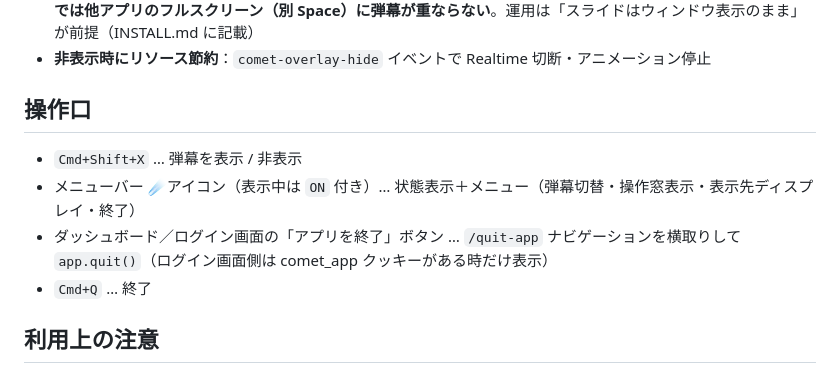
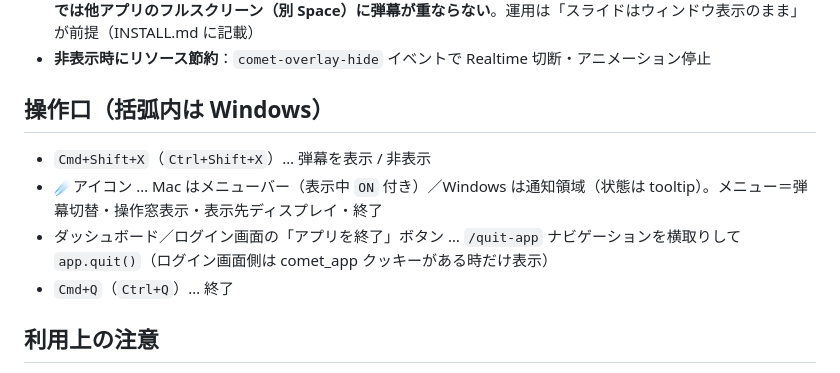
Before and after one commit to ufassasagawa/comet-desktop, a Markdown page: CLAUDE.md, the part around the change. Rendered like a GitHub page.

Commit message:
docs: 操作口に Windows ショートカットを併記
Co-Authored-By: Claude Opus 4.8 (1M context) <noreply@anthropic.com>

```diff
--- a/CLAUDE.md
+++ b/CLAUDE.md
@@ -52,11 +52,11 @@ npm run icons      # アイコン再生成（build/icon-source.html を編集し
 - **全画面プレゼン**：`setVisibleOnAllWorkspaces({ visibleOnFullScreen: true })` を設定しているが、**実環境では他アプリのフルスクリーン（別 Space）に弾幕が重ならない**。運用は「スライドはウィンドウ表示のまま」が前提（INSTALL.md に記載）
 - **非表示時にリソース節約**：`comet-overlay-hide` イベントで Realtime 切断・アニメーション停止
 
-## 操作口
-- `Cmd+Shift+X` … 弾幕を表示 / 非表示
-- メニューバー ☄️アイコン（表示中は `ON` 付き）… 状態表示＋メニュー（弾幕切替・操作窓表示・表示先ディスプレイ・終了）
+## 操作口（括弧内は Windows）
+- `Cmd+Shift+X`（`Ctrl+Shift+X`）… 弾幕を表示 / 非表示
+- ☄️アイコン … Mac はメニューバー（表示中 `ON` 付き）／Windows は通知領域（状態は tooltip）。メニュー＝弾幕切替・操作窓表示・表示先ディスプレイ・終了
 - ダッシュボード／ログイン画面の「アプリを終了」ボタン … `/quit-app` ナビゲーションを横取りして `app.quit()`（ログイン画面側は comet_app クッキーがある時だけ表示）
-- `Cmd+Q` … 終了
+- `Cmd+Q`（`Ctrl+Q`）… 終了
 
 ## 利用上の注意
 - Zoom/Meet では**「画面全体」**を共有する（ウィンドウ単体共有では弾幕が写らない）
```
